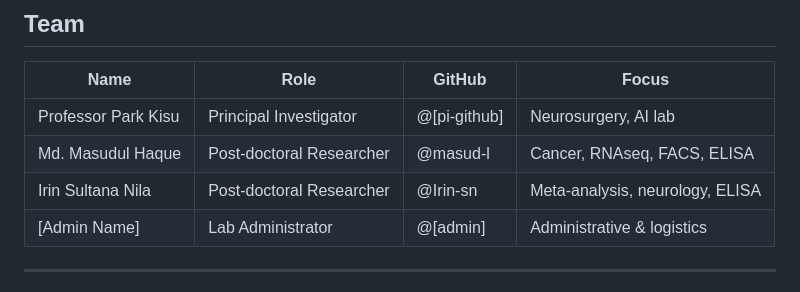
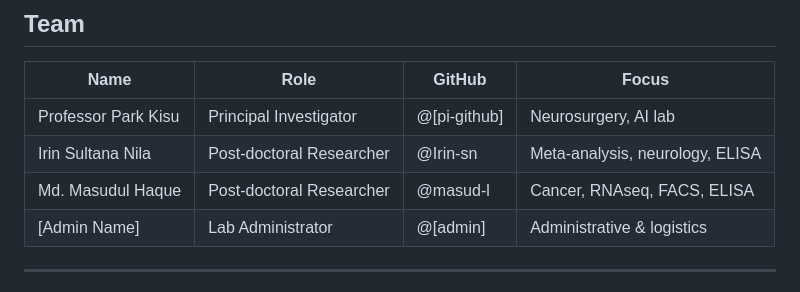
Before and after one commit to KNU-BIST/lab-management, a Markdown page: README.md, the part around the change. GitHub-like rendering.

```diff
--- a/README.md
+++ b/README.md
@@ -10,8 +10,8 @@
 | Name | Role | GitHub | Focus |
 |------|------|--------|-------|
 | Professor Park Kisu | Principal Investigator | @[pi-github] | Neurosurgery, AI lab |
+| Irin Sultana Nila | Post-doctoral Researcher | @Irin-sn | Meta-analysis, neurology, ELISA |
 | Md. Masudul Haque | Post-doctoral Researcher | @masud-l | Cancer, RNAseq, FACS, ELISA |
-| Irin Sultana Nila | Post-doctoral Researcher | @Irin-sn | Meta-analysis, neurology, ELISA |
 | [Admin Name] | Lab Administrator | @[admin] | Administrative & logistics |
 
 ---
```
